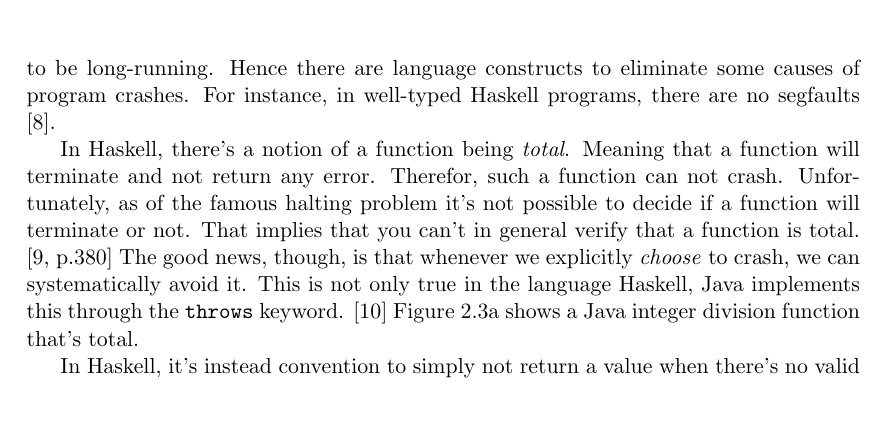
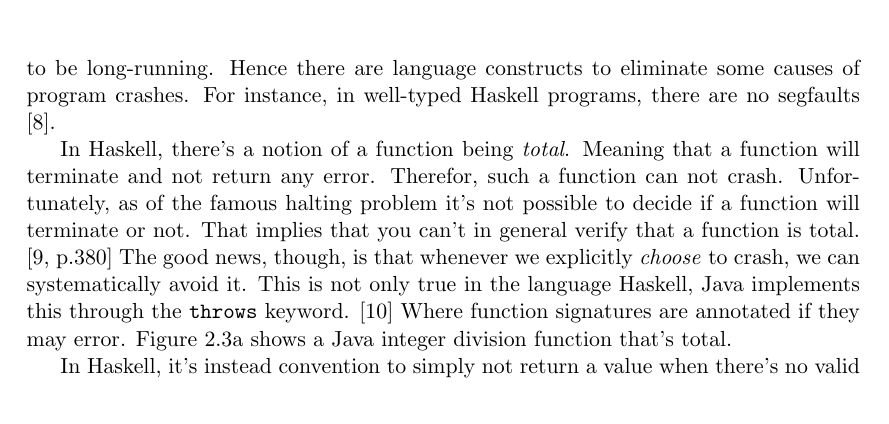
Before and after one commit to Tarrasch/exjobb, a LaTeX thesis (report/main.tex, which reads report/include/background.tex): part of page 6 of 19, cut so that both start at the same text. Compiled offline with pdfLaTeX.

```diff
--- a/report/include/background.tex
+++ b/report/include/background.tex
@@ -109,7 +109,8 @@
 The good news, though, is that whenever we
 explicitly \emph{choose} to crash, we can systematically avoid it. This is not
 only true in the language Haskell, Java implements this through the
-\texttt{throws} keyword. \cite{oracle_java_doc_method_throws}
+\texttt{throws} keyword. \cite{oracle_java_doc_method_throws} Where
+function signatures are annotated if they may error.
 Figure \ref{fig:total_java} shows a Java integer division function that's
 total.
 
```
Also changed, not shown: report/include/background.tex (1 more changed lines).
